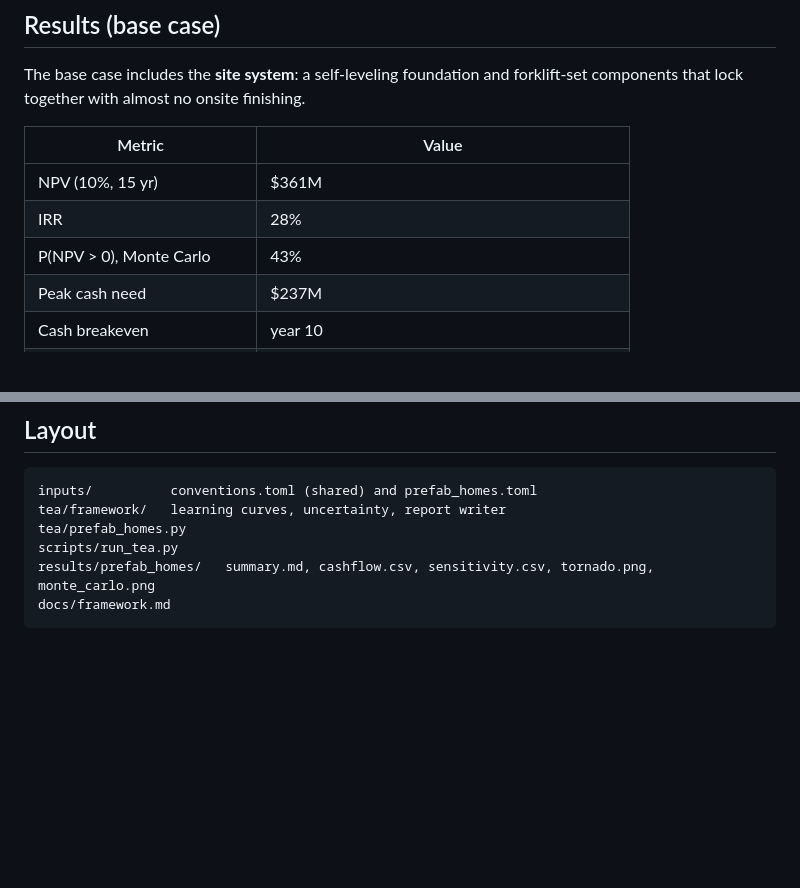
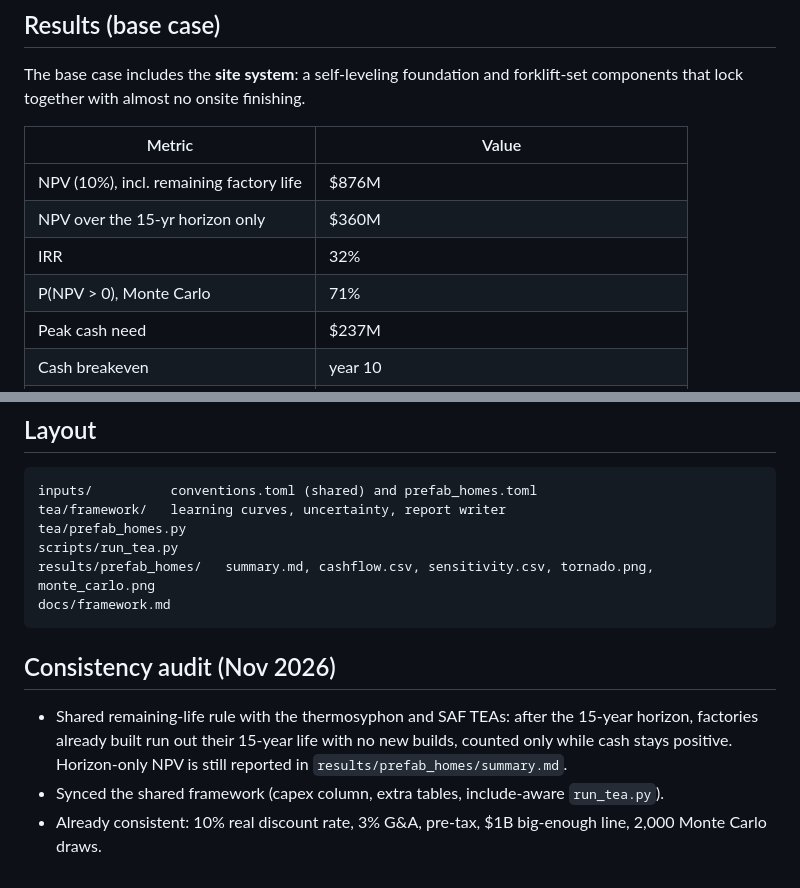
Before and after one commit to mallorysnowden/Autonomously-Prefabricated-Homes-Moonshot, a Markdown page: README.md, 2 parts joined by grey strips. Rendered like a GitHub page; blank space fills up the shorter version.

````diff
--- a/README.md
+++ b/README.md
@@ -33,9 +33,10 @@ forklift-set components that lock together with almost no onsite finishing.
 
 | Metric | Value |
 |---|---|
-| NPV (10%, 15 yr) | $361M |
-| IRR | 28% |
-| P(NPV > 0), Monte Carlo | 43% |
+| NPV (10%), incl. remaining factory life | $876M |
+| NPV over the 15-yr horizon only | $360M |
+| IRR | 32% |
+| P(NPV > 0), Monte Carlo | 71% |
 | Peak cash need | $237M |
 | Cash breakeven | year 10 |
 | Year-15 revenue | $2.02B (about 6,300 homes/yr from 33 factories) |
@@ -136,3 +139,9 @@ scripts/run_tea.py
 results/prefab_homes/   summary.md, cashflow.csv, sensitivity.csv, tornado.png, monte_carlo.png
 docs/framework.md
 ```
+
+## Consistency audit (Nov 2026)
+
+- Shared remaining-life rule with the thermosyphon and SAF TEAs: after the 15-year horizon, factories already built run out their 15-year life with no new builds, counted only while cash stays positive. Horizon-only NPV is still reported in `results/prefab_homes/summary.md`.
+- Synced the shared framework (capex column, extra tables, include-aware `run_tea.py`).
+- Already consistent: 10% real discount rate, 3% G&A, pre-tax, $1B big-enough line, 2,000 Monte Carlo draws.
````
Also changed, not shown: other parts of README.md (+23 -21 lines), results/prefab_homes/summary.md (+42 -41 lines), results/prefab_homes/monte_carlo.png, results/prefab_homes/tornado.png, 4 other files.
